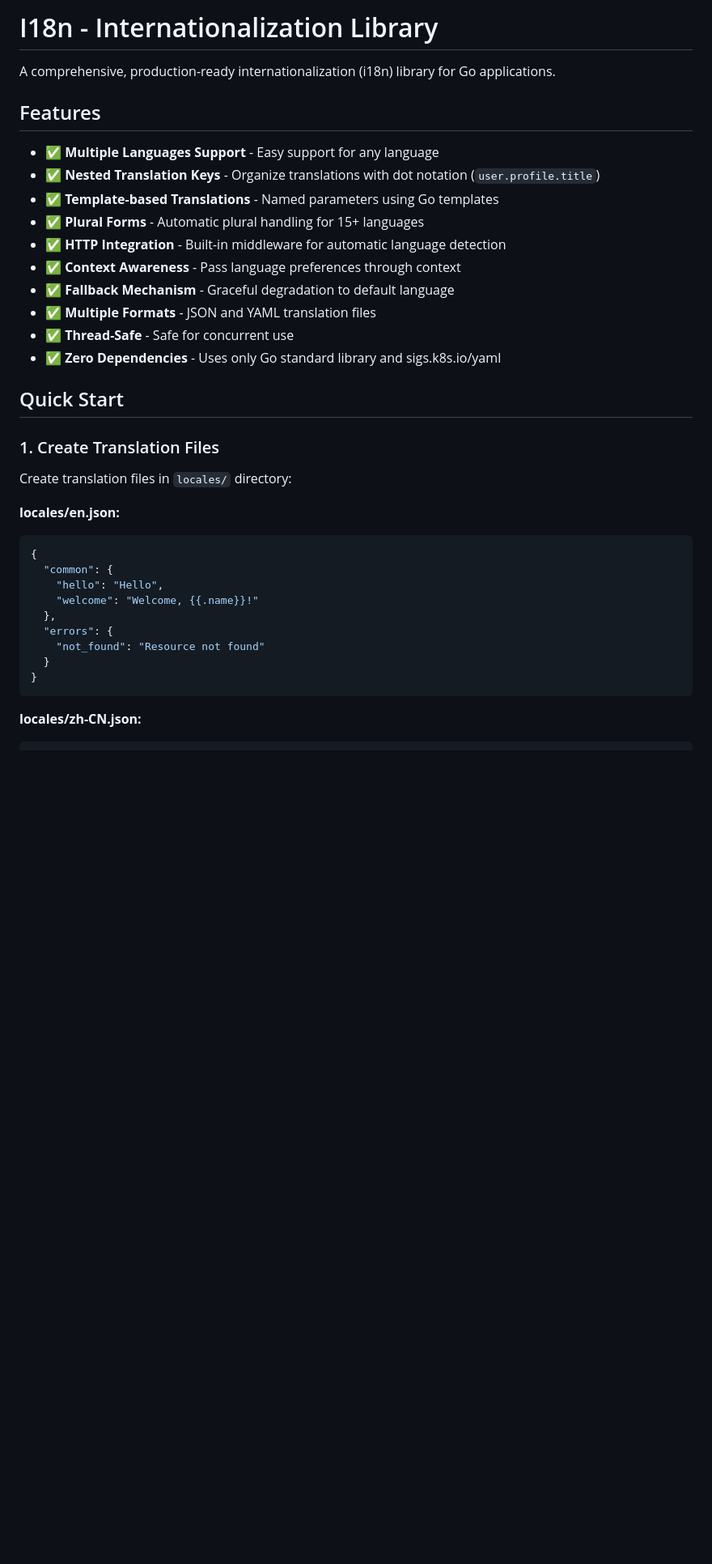
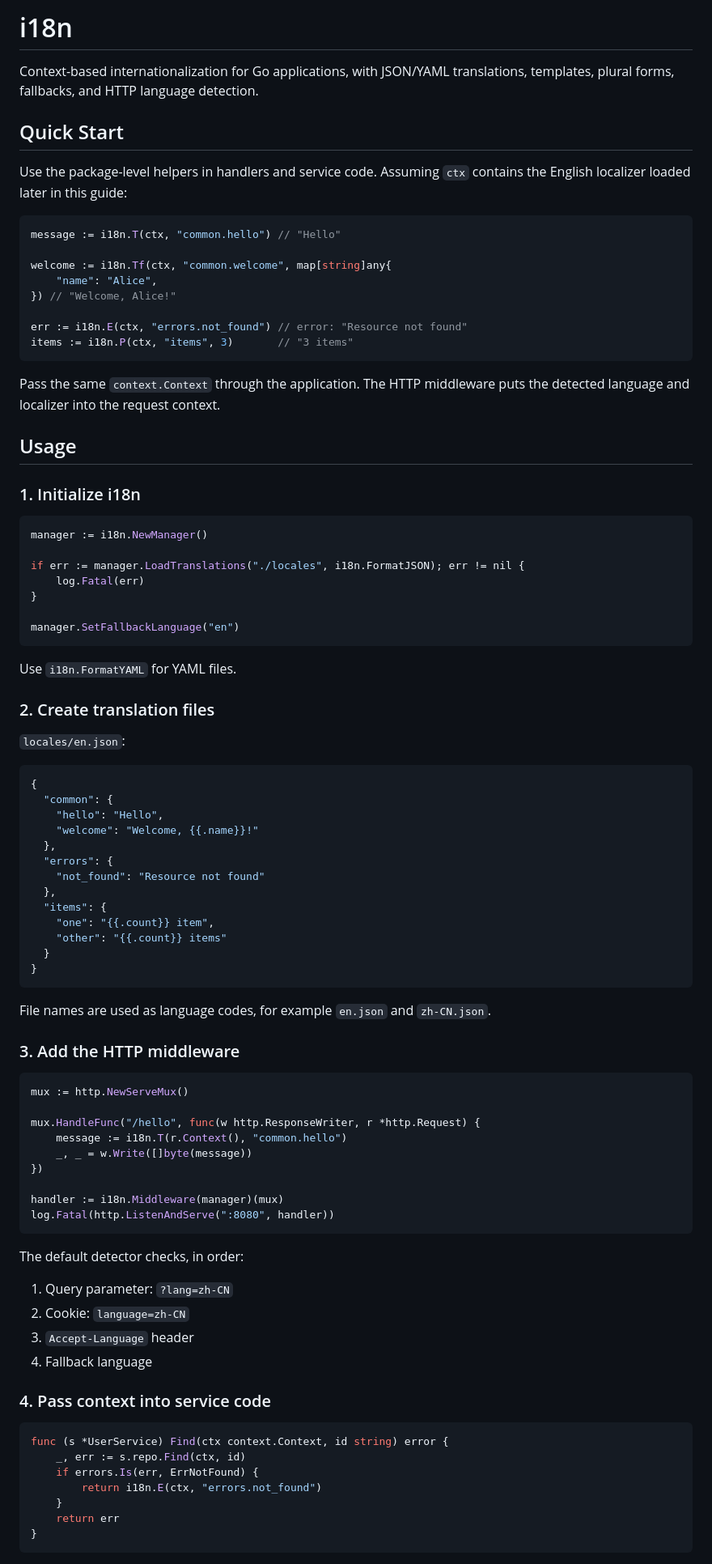
Before and after one commit to poxiaoyun/common, a Markdown page: i18n/README.md, the part around one of its changes. Shown at 81% size. Rendered like a GitHub page; blank space fills up the shorter version.

Commit message:
docs(i18n): streamline usage guide

````diff
--- a/i18n/README.md
+++ b/i18n/README.md
@@ -1,27 +1,47 @@
-# I18n - Internationalization Library
+# i18n
 
-A comprehensive, production-ready internationalization (i18n) library for Go applications.
-
-## Features
-
-- ✅ **Multiple Languages Support** - Easy support for any language
-- ✅ **Nested Translation Keys** - Organize translations with dot notation (`user.profile.title`)
-- ✅ **Template-based Translations** - Named parameters using Go templates
-- ✅ **Plural Forms** - Automatic plural handling for 15+ languages
-- ✅ **HTTP Integration** - Built-in middleware for automatic language detection
-- ✅ **Context Awareness** - Pass language preferences through context
-- ✅ **Fallback Mechanism** - Graceful degradation to default language
-- ✅ **Multiple Formats** - JSON and YAML translation files
-- ✅ **Thread-Safe** - Safe for concurrent use
-- ✅ **Zero Dependencies** - Uses only Go standard library and sigs.k8s.io/yaml
+Context-based internationalization for Go applications, with JSON/YAML
+translations, templates, plural forms, fallbacks, and HTTP language detection.
 
 ## Quick Start
 
-### 1. Create Translation Files
+Use the package-level helpers in handlers and service code. Assuming `ctx`
+contains the English localizer loaded later in this guide:
 
-Create translation files in `locales/` directory:
+```go
+message := i18n.T(ctx, "common.hello") // "Hello"
 
-**locales/en.json:**
+welcome := i18n.Tf(ctx, "common.welcome", map[string]any{
+    "name": "Alice",
+}) // "Welcome, Alice!"
+
+err := i18n.E(ctx, "errors.not_found") // error: "Resource not found"
+items := i18n.P(ctx, "items", 3)       // "3 items"
+```
+
+Pass the same `context.Context` through the application. The HTTP middleware
+puts the detected language and localizer into the request context.
+
+## Usage
+
+### 1. Initialize i18n
+
+```go
+manager := i18n.NewManager()
+
+if err := manager.LoadTranslations("./locales", i18n.FormatJSON); err != nil {
+    log.Fatal(err)
+}
+
+manager.SetFallbackLanguage("en")
+```
+
+Use `i18n.FormatYAML` for YAML files.
+
+### 2. Create translation files
+
+`locales/en.json`:
+
 ```json
 {
   "common": {
@@ -30,8 +50,47 @@ Create translation files in `locales/` directory:
   },
   "errors": {
     "not_found": "Resource not found"
+  },
+  "items": {
+    "one": "{{.count}} item",
+    "other": "{{.count}} items"
   }
 }
 ```
 
-**locales/zh-CN.json:**
+File names are used as language codes, for example `en.json` and
+`zh-CN.json`.
+
+### 3. Add the HTTP middleware
+
+```go
+mux := http.NewServeMux()
+
+mux.HandleFunc("/hello", func(w http.ResponseWriter, r *http.Request) {
+    message := i18n.T(r.Context(), "common.hello")
+    _, _ = w.Write([]byte(message))
+})
+
+handler := i18n.Middleware(manager)(mux)
+log.Fatal(http.ListenAndServe(":8080", handler))
+```
+
+The default detector checks, in order:
+
+1. Query parameter: `?lang=zh-CN`
+2. Cookie: `language=zh-CN`
+3. `Accept-Language` header
+4. Fallback language
+
+### 4. Pass context into service code
+
+```go
+func (s *UserService) Find(ctx context.Context, id string) error {
+    _, err := s.repo.Find(ctx, id)
+    if errors.Is(err, ErrNotFound) {
+        return i18n.E(ctx, "errors.not_found")
+    }
+    return err
+}
+```
+
````
Also changed, not shown: other parts of i18n/README.md (+83 -284 lines).
